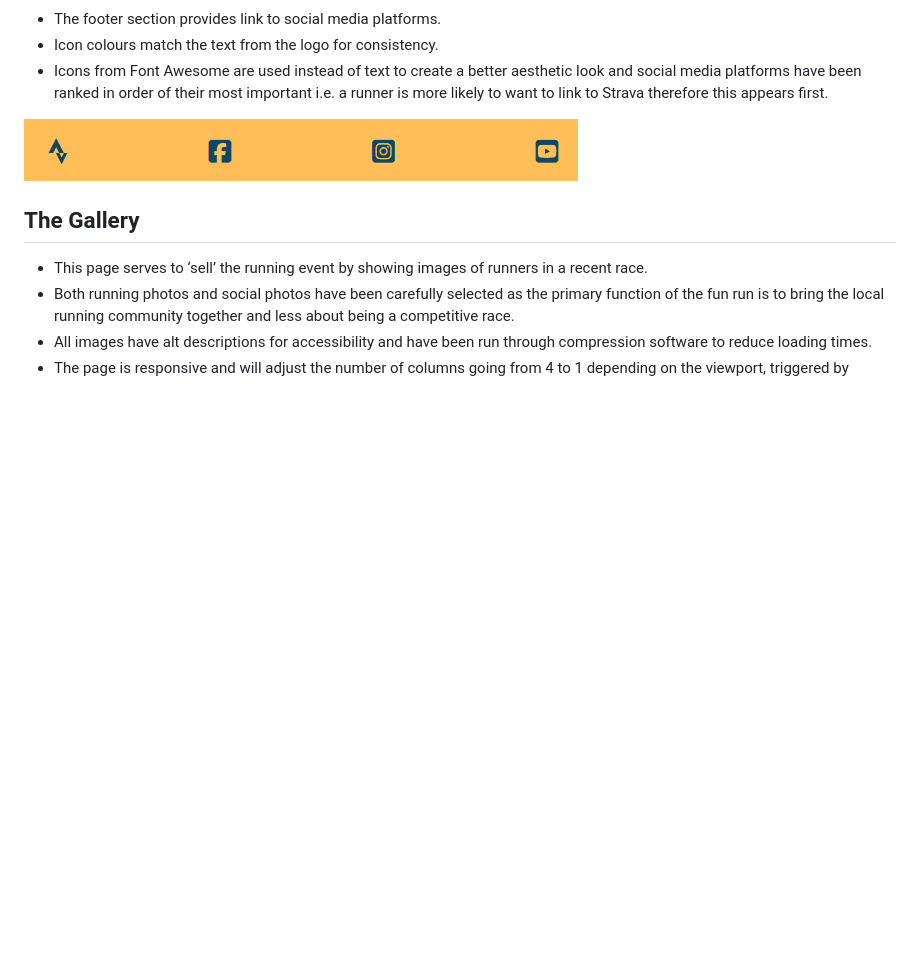
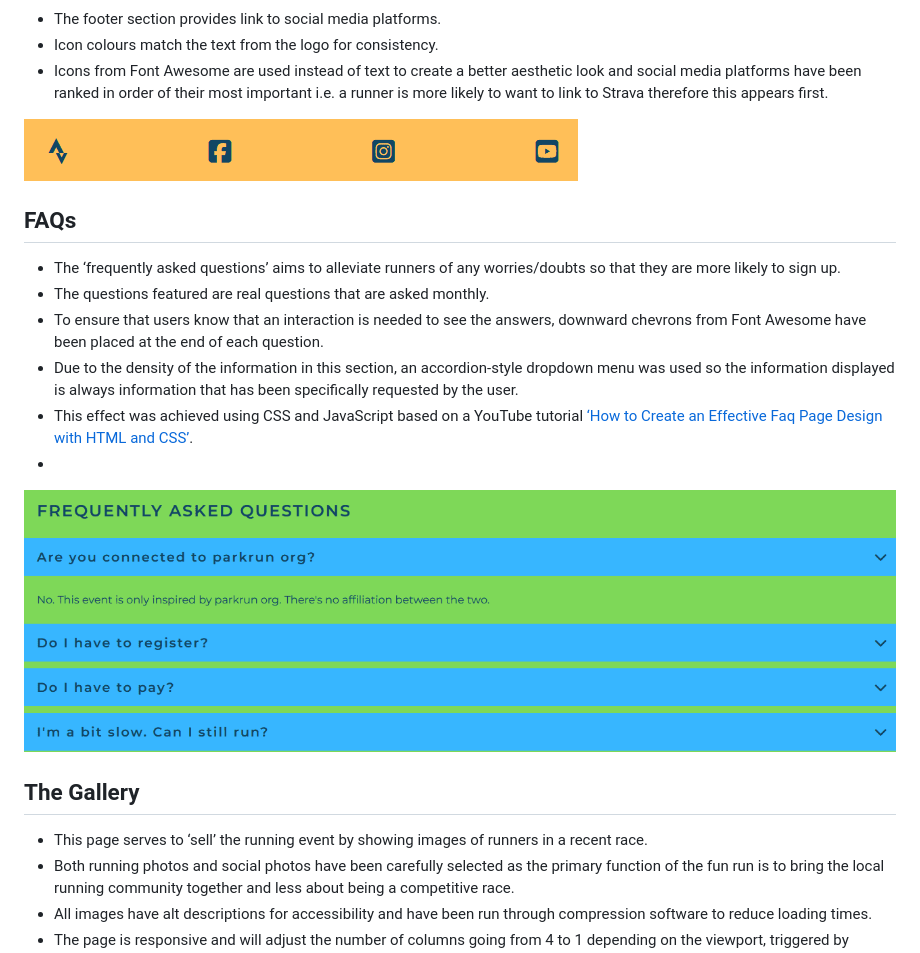
Before and after one commit to jdohertydev/turia-park-run, a Markdown page: README.md, the part around the change. Drawn GitHub-style; pictures changed too: assets/images/readme-images/faq-section.png (added); blank space fills up the shorter version.

Commit message:
Add FAQ content

```diff
--- a/README.md
+++ b/README.md
@@ -43,6 +43,20 @@ The purpose of this website is to inform potential runners of the event e.g. dat
 
 ![Screenshot of footer section](assets/images/readme-images/footer-sm-icons.png)
 
+## FAQs
+
+* The ‘frequently asked questions’ aims to alleviate runners of any worries/doubts so that they are more likely to sign up.
+* The questions featured are real questions that are asked monthly.
+* To ensure that users know that an interaction is needed to see the answers, downward chevrons from Font Awesome have been placed at the end of each question.
+* Due to the density of the information in this section, an accordion-style dropdown menu was used so the information displayed is always information that has been specifically requested by the user.
+* This effect was achieved using CSS and JavaScript based on a YouTube tutorial [‘How to Create an Effective Faq Page Design with HTML and CSS’](https://www.youtube.com/watch?v=6U-8kIx2oMk).
+*
+
+![Screenshot of FAQ section](assets/images/readme-images/faq-section.png)
+
+
+
+
 ## The Gallery
 
 * This page serves to ‘sell’ the running event by showing images of runners in a recent race.
```
